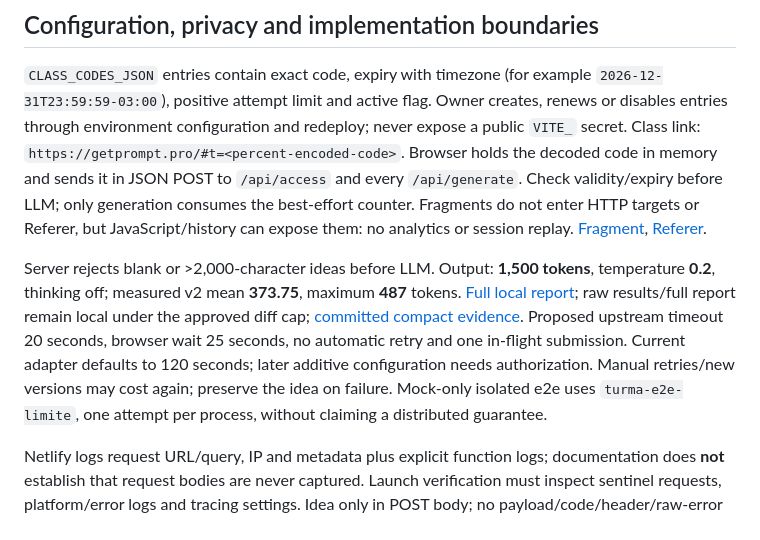
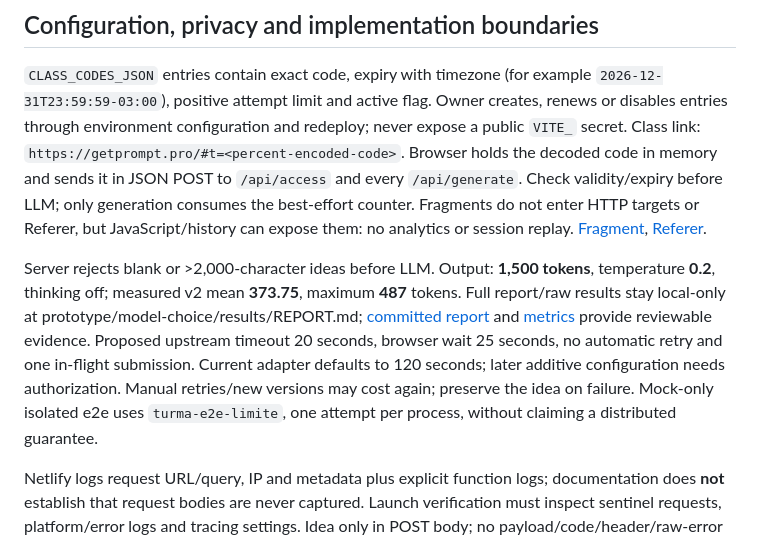
Before and after one commit to lexsimoes/promptpro, a Markdown page: docs/missions/0002-technical-proposal.md, the part around one of its changes. Drawn GitHub-style.

```diff
--- a/docs/missions/0002-technical-proposal.md
+++ b/docs/missions/0002-technical-proposal.md
@@ -15,7 +15,7 @@
 
 `CLASS_CODES_JSON` entries contain exact code, expiry with timezone (for example `2026-12-31T23:59:59-03:00`), positive attempt limit and active flag. Owner creates, renews or disables entries through environment configuration and redeploy; never expose a public `VITE_` secret. Class link: `https://getprompt.pro/#t=<percent-encoded-code>`. Browser holds the decoded code in memory and sends it in JSON POST to `/api/access` and every `/api/generate`. Check validity/expiry before LLM; only generation consumes the best-effort counter. Fragments do not enter HTTP targets or Referer, but JavaScript/history can expose them: no analytics or session replay. [Fragment](https://developer.mozilla.org/en-US/docs/Web/URI/Reference/Fragment), [Referer](https://www.w3.org/TR/referrer-policy/#strip-url).
 
-Server rejects blank or >2,000-character ideas before LLM. Output: **1,500 tokens**, temperature **0.2**, thinking off; measured v2 mean **373.75**, maximum **487** tokens. [Full local report](../../prototype/model-choice/results/REPORT.md); raw results/full report remain local under the approved diff cap; [committed compact evidence](../../prototype/model-choice/REPORT.md). Proposed upstream timeout 20 seconds, browser wait 25 seconds, no automatic retry and one in-flight submission. Current adapter defaults to 120 seconds; later additive configuration needs authorization. Manual retries/new versions may cost again; preserve the idea on failure. Mock-only isolated e2e uses `turma-e2e-limite`, one attempt per process, without claiming a distributed guarantee.
+Server rejects blank or >2,000-character ideas before LLM. Output: **1,500 tokens**, temperature **0.2**, thinking off; measured v2 mean **373.75**, maximum **487** tokens. Full report/raw results stay local-only at prototype/model-choice/results/REPORT.md; [committed report](../../prototype/model-choice/REPORT.md) and [metrics](../../prototype/model-choice/metrics.csv) provide reviewable evidence. Proposed upstream timeout 20 seconds, browser wait 25 seconds, no automatic retry and one in-flight submission. Current adapter defaults to 120 seconds; later additive configuration needs authorization. Manual retries/new versions may cost again; preserve the idea on failure. Mock-only isolated e2e uses `turma-e2e-limite`, one attempt per process, without claiming a distributed guarantee.
 
 Netlify logs request URL/query, IP and metadata plus explicit function logs; documentation does **not** establish that request bodies are never captured. Launch verification must inspect sentinel requests, platform/error logs and tracing settings. Idea only in POST body; no payload/code/header/raw-error logging, browser persistence or response caching. Same-origin API with exact Origin validation, server-side class validation, generic errors and function response headers: no-store, nosniff, no-referrer and CSP restricted to self-hosted assets. Free variables reach builds; Functions-only scope requires Pro. Trusted builds and artifact inspection remain necessary. [Observability](https://docs.netlify.com/manage/monitoring/observability/overview/), [function logs](https://docs.netlify.com/build/functions/logs/), [variable scope](https://docs.netlify.com/build/functions/environment-variables/), [headers](https://docs.netlify.com/manage/routing/headers/).
 
```
Also changed, not shown: other parts of docs/missions/0002-technical-proposal.md (+1 -1 lines), docs/missions/0002-eval-report.md (+4 -0 lines).
